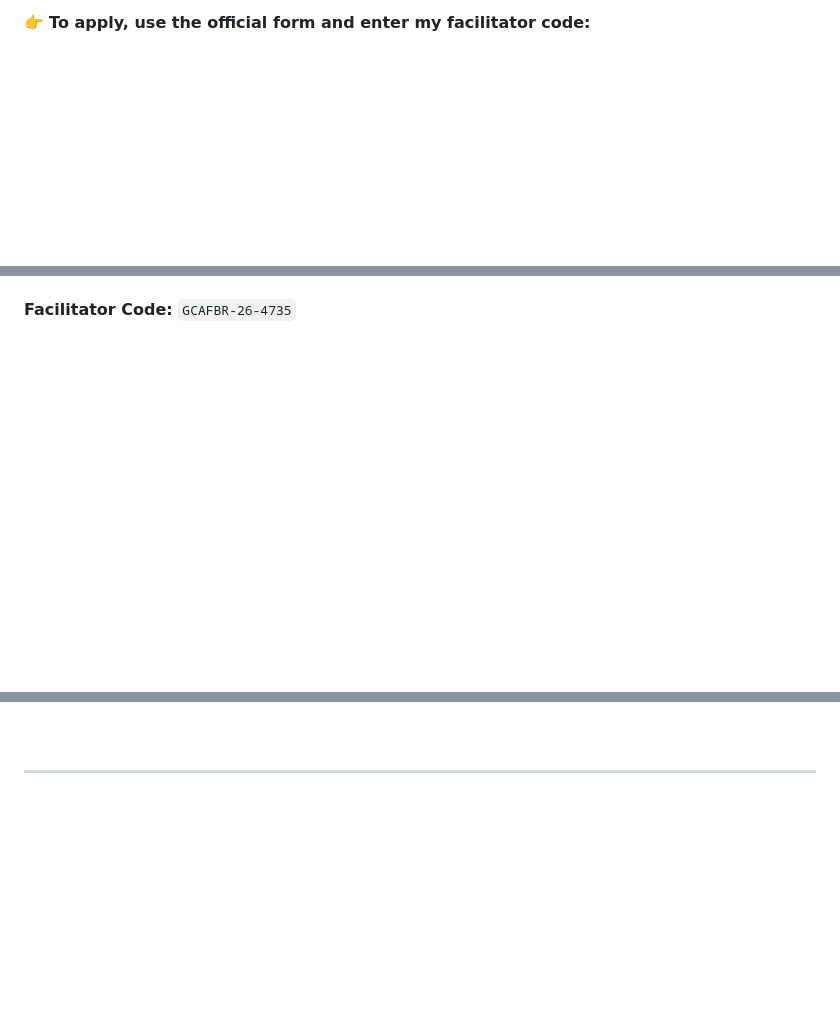
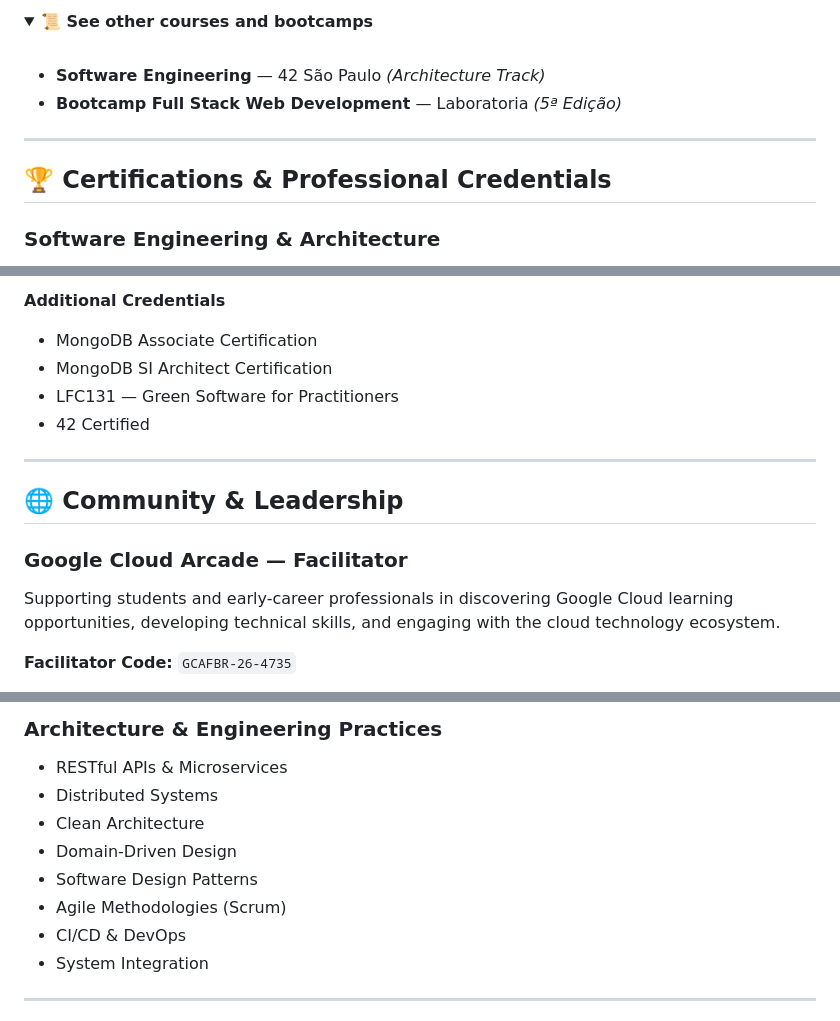
Before and after one commit to luciana-pereira/luciana-pereira, a Markdown page: README.md, 3 parts joined by grey strips. GitHub-like rendering; folded sections open; blank space fills up the shorter version.

```diff
--- a/README.md
+++ b/README.md
@@ -28,2 +90,15 @@ I am a **facilitator in Google's student recruitment program**, supporting stude
 
-👉 **To apply, use the official form and enter my facilitator code:**
+<details>
+<summary><b>📜 See other courses and bootcamps</b></summary>
+<br/>
+
+* **Software Engineering** — 42 São Paulo *(Architecture Track)*
+* **Bootcamp Full Stack Web Development** — Laboratoria *(5ª Edição)*
+</details>
+
+---
+
+## 🏆 Certifications & Professional Credentials
+
+### Software Engineering & Architecture
+
@@ -30,3 +121,17 @@ I am a **facilitator in Google's student recruitment program**, supporting stude
+**Additional Credentials**
+
+- MongoDB Associate Certification
+- MongoDB SI Architect Certification
+- LFC131 — Green Software for Practitioners
+- 42 Certified
+
+---
+
+## 🌐 Community & Leadership
+
+### Google Cloud Arcade — Facilitator
+
+Supporting students and early-career professionals in discovering Google Cloud learning opportunities, developing technical skills, and engaging with the cloud technology ecosystem.
 
 **Facilitator Code:** `GCAFBR-26-4735`
 
@@ -61,3 +198,13 @@ I am a **facilitator in Google's student recruitment program**, supporting stude
+### Architecture & Engineering Practices
+
+- RESTful APIs & Microservices
+- Distributed Systems
+- Clean Architecture
+- Domain-Driven Design
+- Software Design Patterns
+- Agile Methodologies (Scrum)
+- CI/CD & DevOps
+- System Integration
 
 ---
 
```
Also changed, not shown: other parts of README.md (+176 -78 lines).
